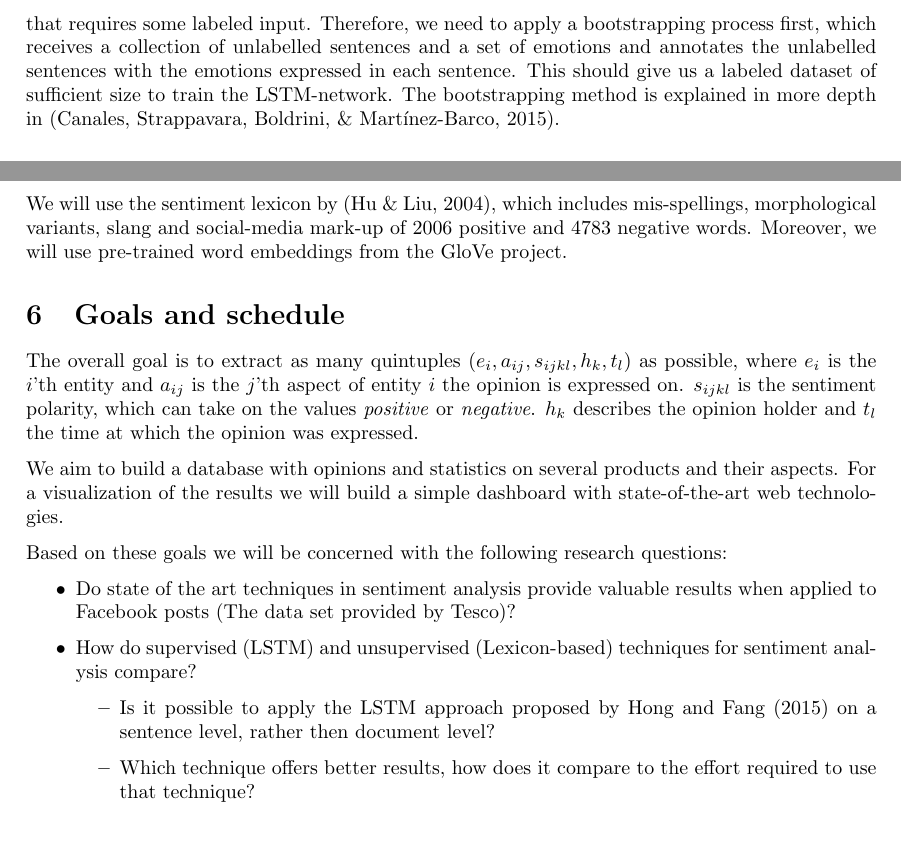
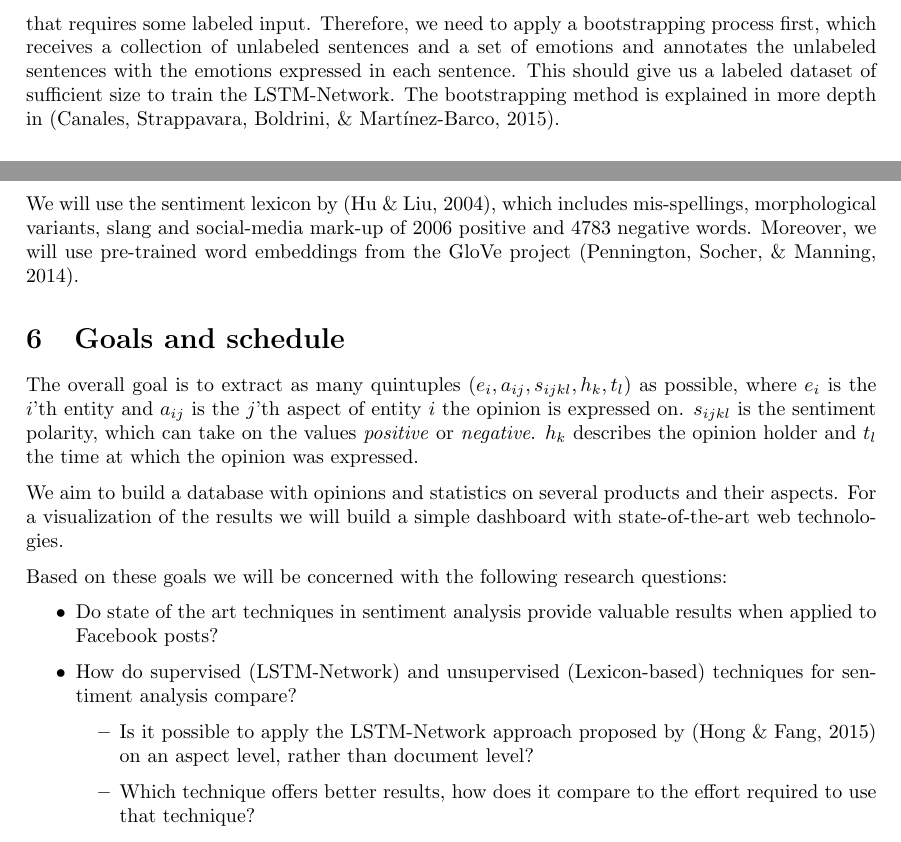
Before and after one commit to cemunds/ABSA-TensorFlow, a LaTeX document (Project Plan/Project Plan.tex): two parts of pages 4 and 5 of 6, joined at a grey line, cut so that both start at the same text. Compiled offline with pdfLaTeX.

Commit message:
Fixed some mistakes

```diff
--- a/Project Plan/Project Plan.tex
+++ b/Project Plan/Project Plan.tex
@@ -118,7 +118,7 @@
 
 		\subsection{LSTM-Network}
 		\label{sec:lstm}
-		A recurrent neural network with long short-term memory (LSTM) cells is able to build a model over sequential data, which can be used for prediction. We will build an LSTM-network similar to the one of \cite{hongsentiment}. However, training a recurrent neural network is a supervised task that requires some labeled input. Therefore, we need to apply a bootstrapping process first, which receives a collection of unlabelled sentences and a set of emotions and annotates the unlabelled sentences with the emotions expressed in each sentence. This should give us a labeled dataset of sufficient size to train the LSTM-network. The bootstrapping method is explained in more depth in \cite{bootstrapping}.
+		A recurrent neural network with long short-term memory (LSTM) cells is able to build a model over sequential data, which can be used for prediction. We will build an LSTM-Network similar to the one of \cite{hongsentiment}. However, training a recurrent neural network is a supervised task that requires some labeled input. Therefore, we need to apply a bootstrapping process first, which receives a collection of unlabeled sentences and a set of emotions and annotates the unlabeled sentences with the emotions expressed in each sentence. This should give us a labeled dataset of sufficient size to train the LSTM-Network. The bootstrapping method is explained in more depth in \cite{bootstrapping}.
 
 		\begin{figure}[h]
 			\centering
@@ -153,7 +153,7 @@
 
 	We preprocessed the data by extracting the actual text of the posts into separate files, which can be processed by SyntaxNet. We decided to exclude posts that are less than 20 characters long or include images. This is due to the fact that posts which are too short do not yield much information most of the time. Furthermore, posts that include images often refer to objects in the image, which makes it hard to understand the author's sentiment without analyzing the image content.
 
-	We will use the sentiment lexicon by \cite{Hu:2004:MSC:1014052.1014073}, which includes mis-spellings, morphological variants, slang and social-media mark-up of 2006 positive and 4783 negative words. Moreover, we will use pre-trained word embeddings from the GloVe project.
+	We will use the sentiment lexicon by \cite{Hu:2004:MSC:1014052.1014073}, which includes mis-spellings, morphological variants, slang and social-media mark-up of 2006 positive and 4783 negative words. Moreover, we will use pre-trained word embeddings from the GloVe project \cite{pennington2014glove}.
 
 	\section{Goals and schedule}
 	The overall goal is to extract as many quintuples $(e_i, a_{ij}, s_{ijkl}, h_k, t_l)$ as possible, where $e_i$ is the $i$'th entity and $a_{ij}$ is the $j$'th aspect of entity $i$ the opinion is expressed on. $s_{ijkl}$ is the sentiment polarity, which can take on the values \textit{positive} or \textit{negative}. $h_k$ describes the opinion holder and $t_l$ the time at which the opinion was expressed.
@@ -163,10 +163,10 @@
 	Based on these goals we will be concerned with the following research questions:
 
 	\begin{itemize}
-	\item Do state of the art techniques in sentiment analysis provide valuable results when applied to Facebook posts (The data set provided by Tesco)?
-	\item How do supervised (LSTM) and unsupervised (Lexicon-based) techniques for sentiment analysis compare?
+	\item Do state of the art techniques in sentiment analysis provide valuable results when applied to Facebook posts?
+	\item How do supervised (LSTM-Network) and unsupervised (Lexicon-based) techniques for sentiment analysis compare?
 		\begin{itemize}
-		\item Is it possible to apply the LSTM approach proposed by Hong and Fang (2015) on a sentence level, rather then document level?
+		\item Is it possible to apply the LSTM-Network approach proposed by \cite{hongsentiment} on an aspect level, rather than document level?
 		\item Which technique offers better results, how does it compare to the effort required to use that technique?
 		\item How does a combination of the techniques affect performance?
 		\end{itemize}
```
Also changed, not shown: Project Plan/Project Plan.pdf, Project Plan/Project Plan.tex (10 more changed lines).
